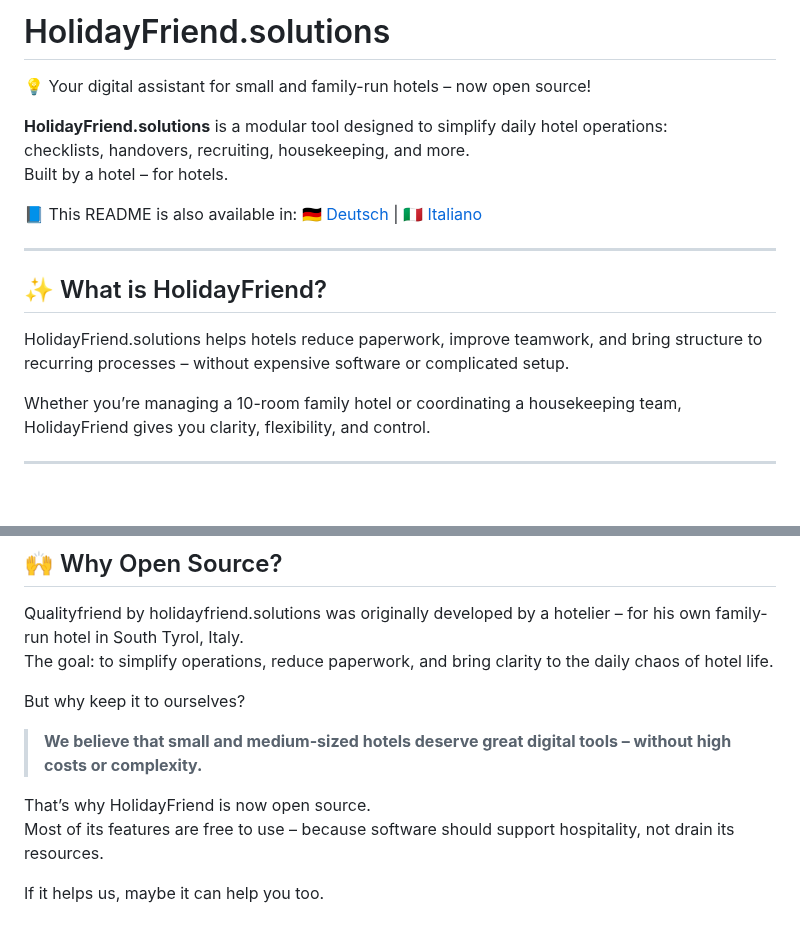
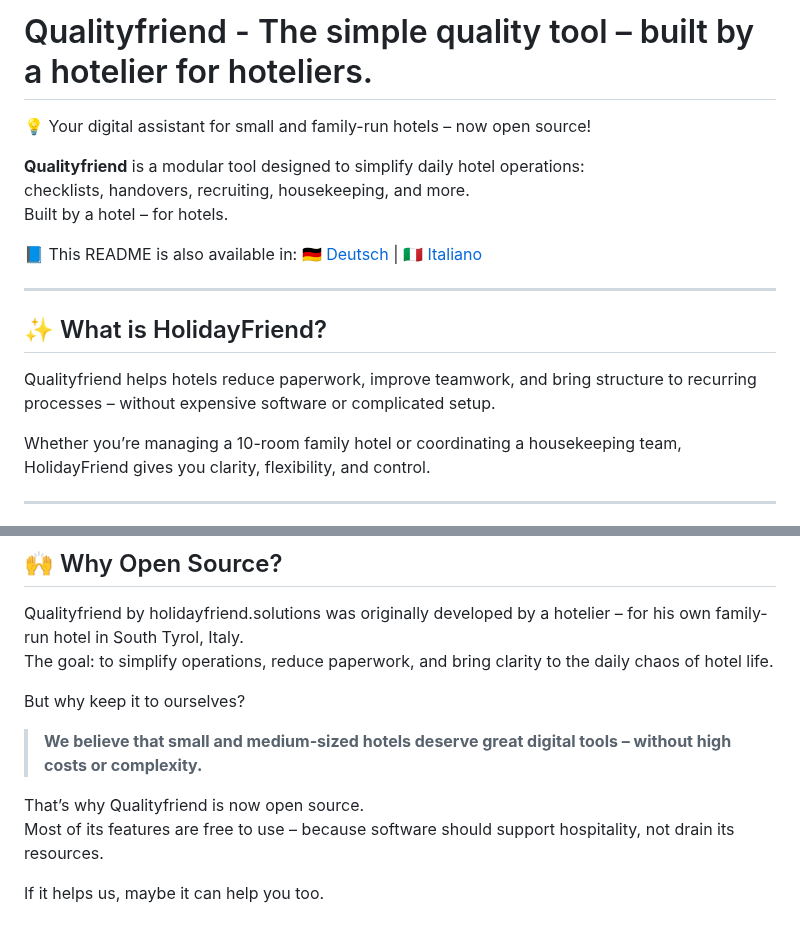
Before and after one commit to Holidayfriend/Qualityfriend, a Markdown page: README.md, 2 parts joined by grey strips. Rendered like a GitHub page; blank space fills up the shorter version.

```diff
--- a/README.md
+++ b/README.md
@@ -1,8 +1,8 @@
-# HolidayFriend.solutions
+# Qualityfriend - The simple quality tool – built by a hotelier for hoteliers.
 
 💡 Your digital assistant for small and family-run hotels – now open source!
 
-**HolidayFriend.solutions** is a modular tool designed to simplify daily hotel operations:
+**Qualityfriend** is a modular tool designed to simplify daily hotel operations:
 checklists, handovers, recruiting, housekeeping, and more.
 Built by a hotel – for hotels.
 
@@ -12,7 +12,7 @@ Built by a hotel – for hotels.
 
 ## ✨ What is HolidayFriend?
 
-HolidayFriend.solutions helps hotels reduce paperwork, improve teamwork, and bring structure to recurring processes – without expensive software or complicated setup.
+Qualityfriend helps hotels reduce paperwork, improve teamwork, and bring structure to recurring processes – without expensive software or complicated setup.
 
 Whether you’re managing a 10-room family hotel or coordinating a housekeeping team, HolidayFriend gives you clarity, flexibility, and control.
 
@@ -84,7 +84,7 @@ But why keep it to ourselves?
 
 > **We believe that small and medium-sized hotels deserve great digital tools – without high costs or complexity.**
 
-That’s why HolidayFriend is now open source.
+That’s why Qualityfriend is now open source.
 Most of its features are free to use – because software should support hospitality, not drain its resources.
 
 If it helps us, maybe it can help you too.
```
